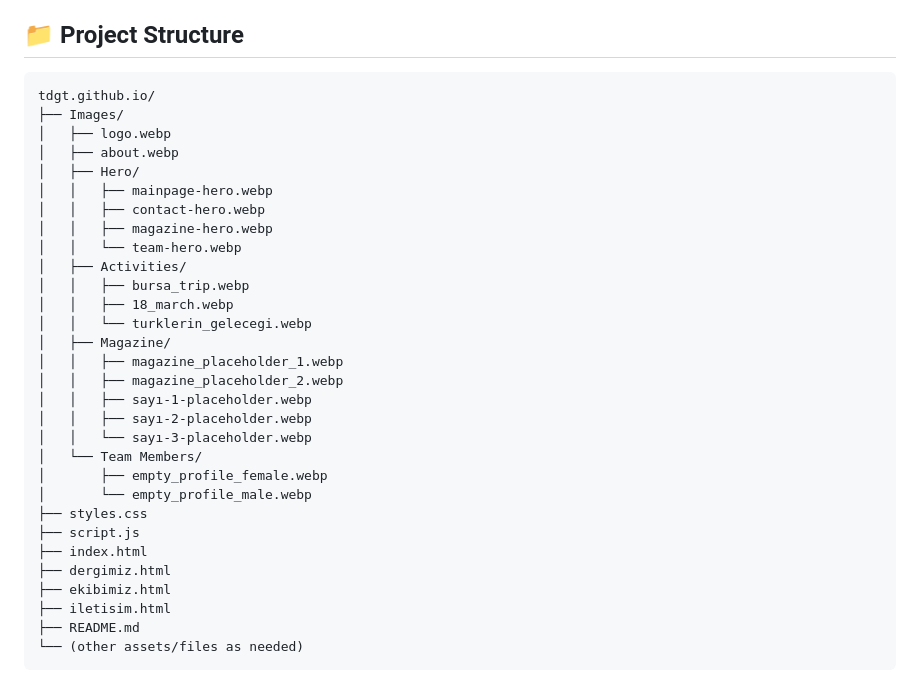
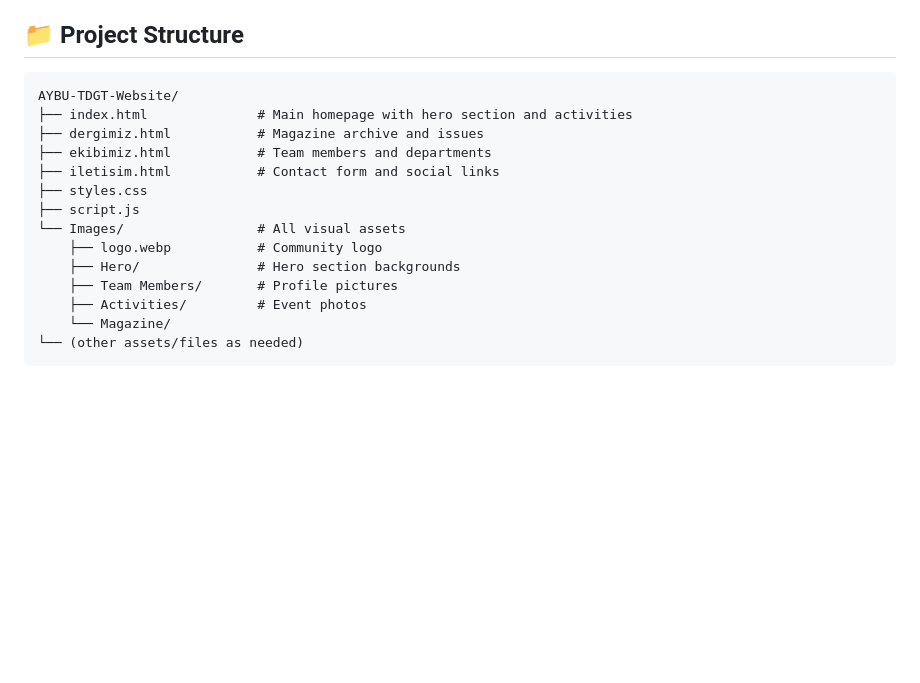
Before and after one commit to alihaydarsucu/aybu-tdgt, a Markdown page: README.md, the part around the change. Drawn GitHub-style; blank space fills up the shorter version.

Commit message:
Refactor project structure in README.md for clarity and organization; update image directories and remove redundant entries.

````diff
--- a/README.md
+++ b/README.md
@@ -28,35 +28,19 @@ This website serves as the official platform for the **AYBÜ Turkish World Youth
 ## **📁 Project Structure**
 
 ```
-tdgt.github.io/
-├── Images/
-│   ├── logo.webp
-│   ├── about.webp
-│   ├── Hero/
-│   │   ├── mainpage-hero.webp
-│   │   ├── contact-hero.webp
-│   │   ├── magazine-hero.webp
-│   │   └── team-hero.webp
-│   ├── Activities/
-│   │   ├── bursa_trip.webp
-│   │   ├── 18_march.webp
-│   │   └── turklerin_gelecegi.webp
-│   ├── Magazine/
-│   │   ├── magazine_placeholder_1.webp
-│   │   ├── magazine_placeholder_2.webp
-│   │   ├── sayı-1-placeholder.webp
-│   │   ├── sayı-2-placeholder.webp
-│   │   └── sayı-3-placeholder.webp
-│   └── Team Members/
-│       ├── empty_profile_female.webp
-│       └── empty_profile_male.webp
+AYBU-TDGT-Website/
+├── index.html              # Main homepage with hero section and activities
+├── dergimiz.html           # Magazine archive and issues
+├── ekibimiz.html           # Team members and departments
+├── iletisim.html           # Contact form and social links
 ├── styles.css
 ├── script.js
-├── index.html
-├── dergimiz.html
-├── ekibimiz.html
-├── iletisim.html
-├── README.md
+└── Images/                 # All visual assets
+    ├── logo.webp           # Community logo
+    ├── Hero/               # Hero section backgrounds
+    ├── Team Members/       # Profile pictures
+    ├── Activities/         # Event photos
+    └── Magazine/
 └── (other assets/files as needed)
 ```
 
````
